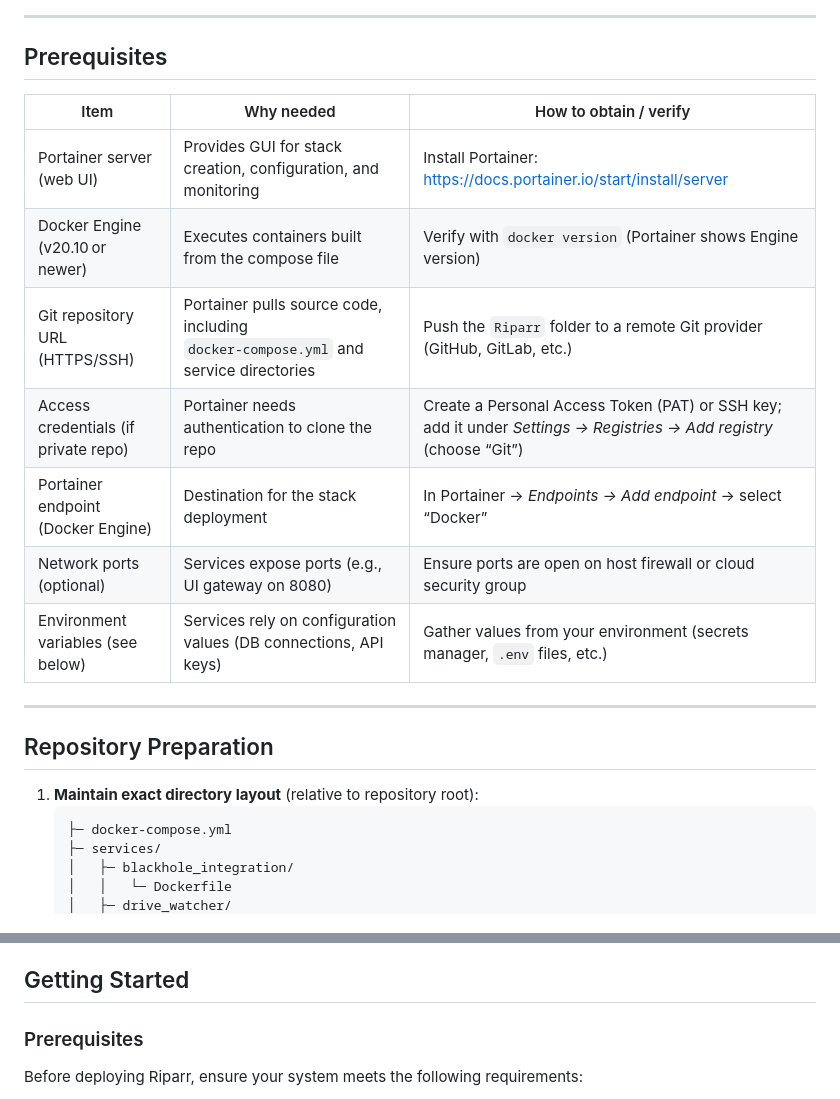
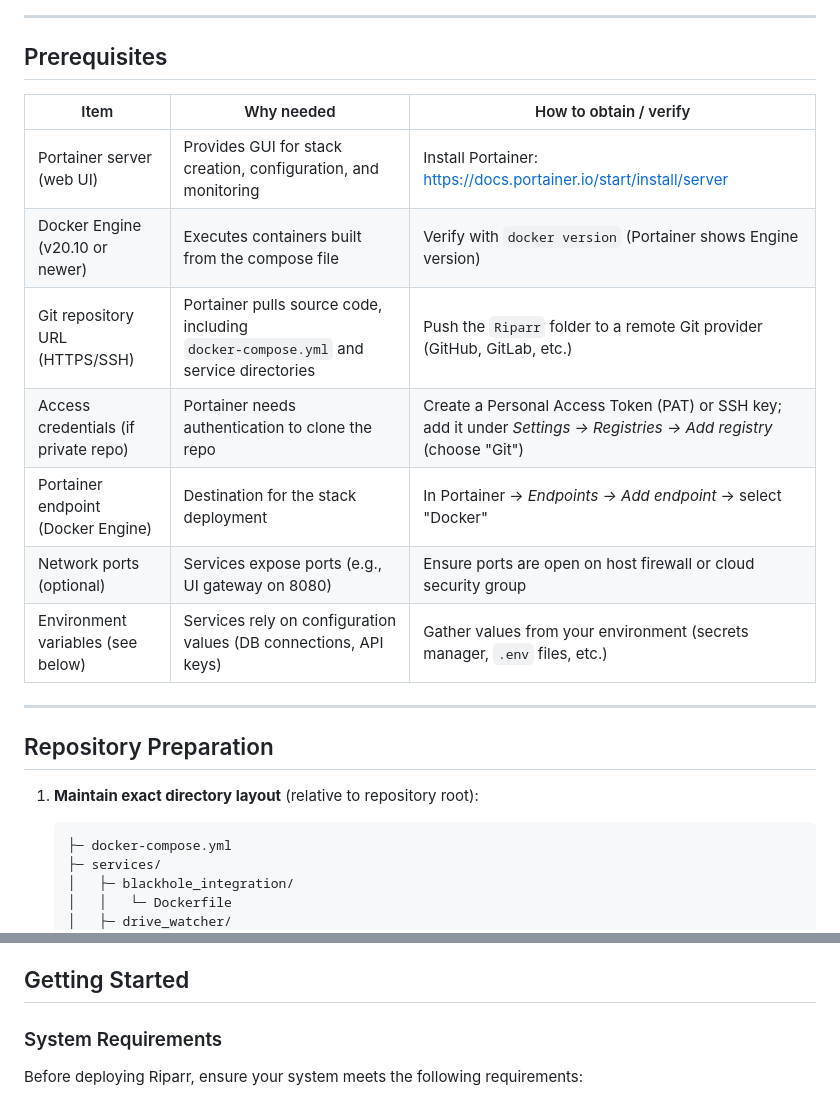
Before and after one commit to BattleSheep85/Riparr, a Markdown page: README.md, 2 parts joined by grey strips. GitHub-like rendering.

````diff
--- a/README.md
+++ b/README.md
@@ -76,21 +80,24 @@ flowchart TD
 ---
 
 ## Prerequisites
+
 | Item | Why needed | How to obtain / verify |
 |------|------------|------------------------|
 | Portainer server (web UI) | Provides GUI for stack creation, configuration, and monitoring | Install Portainer: <https://docs.portainer.io/start/install/server> |
-| Docker Engine (v20.10 or newer) | Executes containers built from the compose file | Verify with `docker version` (Portainer shows Engine version) |
+| Docker Engine (v20.10 or newer) | Executes containers built from the compose file | Verify with `docker version` (Portainer shows Engine version) |
 | Git repository URL (HTTPS/SSH) | Portainer pulls source code, including `docker‑compose.yml` and service directories | Push the `Riparr` folder to a remote Git provider (GitHub, GitLab, etc.) |
-| Access credentials (if private repo) | Portainer needs authentication to clone the repo | Create a Personal Access Token (PAT) or SSH key; add it under *Settings → Registries → Add registry* (choose “Git”) |
-| Portainer endpoint (Docker Engine) | Destination for the stack deployment | In Portainer → *Endpoints → Add endpoint* → select “Docker” |
+| Access credentials (if private repo) | Portainer needs authentication to clone the repo | Create a Personal Access Token (PAT) or SSH key; add it under *Settings → Registries → Add registry* (choose "Git") |
+| Portainer endpoint (Docker Engine) | Destination for the stack deployment | In Portainer → *Endpoints → Add endpoint* → select "Docker" |
 | Network ports (optional) | Services expose ports (e.g., UI gateway on 8080) | Ensure ports are open on host firewall or cloud security group |
 | Environment variables (see below) | Services rely on configuration values (DB connections, API keys) | Gather values from your environment (secrets manager, `.env` files, etc.) |
 
 ---
 
 ## Repository Preparation
+
 1. **Maintain exact directory layout** (relative to repository root):
-   ```
+
+   ```text
    ├─ docker-compose.yml
    ├─ services/
    │   ├─ blackhole_integration/
@@ -236,7 +262,8 @@ flowchart TD
 
 ## Getting Started
 
-### Prerequisites
+### System Requirements
+
 Before deploying Riparr, ensure your system meets the following requirements:
 
 - **Docker**: Docker Desktop (Windows/Mac) or Docker Engine (Linux) version 20.10 or later. Enable GPU support for hardware acceleration.
````
Also changed, not shown: other parts of README.md (+57 -21 lines).
